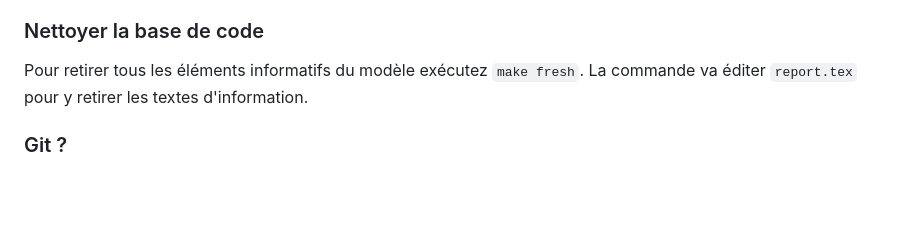
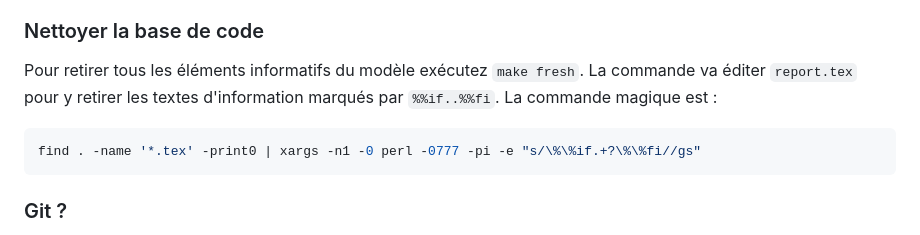
Before and after one commit to HEIG-VD/template-tb, a Markdown page: README.md, the part around the change. GitHub-like rendering; blank space fills up the shorter version.

Commit message:
Add info in README

````diff
--- a/README.md
+++ b/README.md
@@ -97,7 +97,11 @@ Pour compiler le rapport exécutez simplement la commande `make`. Normalement, v
 
 ### Nettoyer la base de code
 
-Pour retirer tous les éléments informatifs du modèle exécutez `make fresh`. La commande va éditer `report.tex` pour y retirer les textes d'information.
+Pour retirer tous les éléments informatifs du modèle exécutez `make fresh`. La commande va éditer `report.tex` pour y retirer les textes d'information marqués par `%%if..%%fi`. La commande magique est :
+
+```bash
+find . -name '*.tex' -print0 | xargs -n1 -0 perl -0777 -pi -e "s/\%\%if.+?\%\%fi//gs"
+```
 
 ### Git ?
 
````
